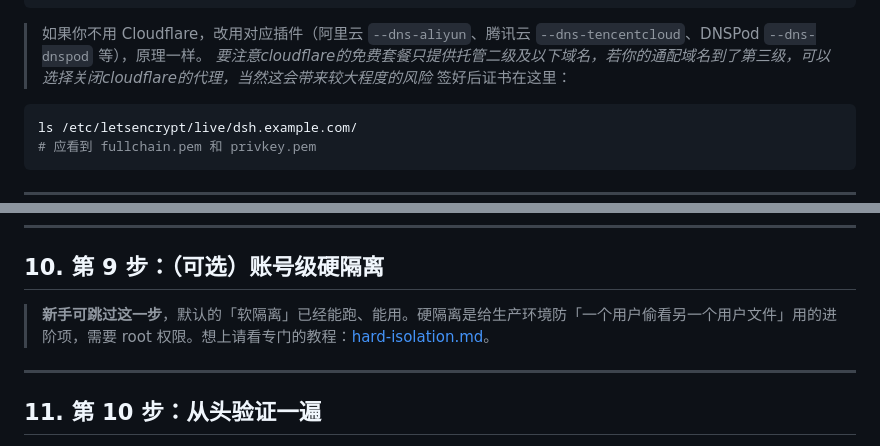
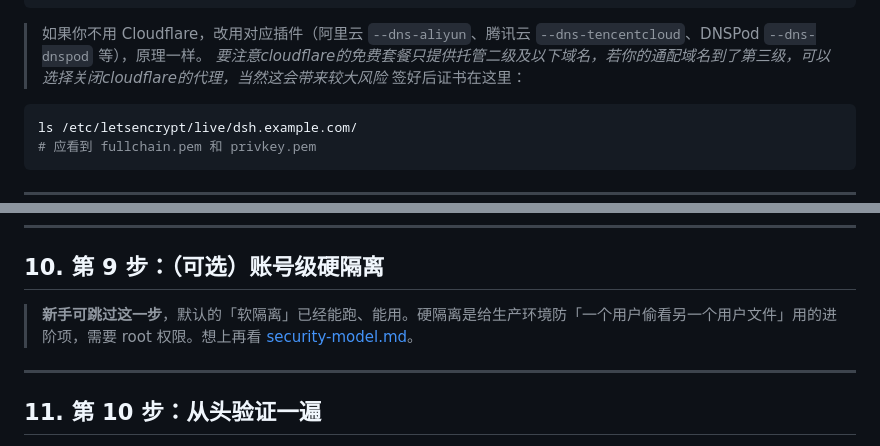
Before and after one commit to pointer-a/dsh-server-login, a Markdown page: docs/deployment.md, 2 parts joined by grey strips. Rendered like a GitHub page.

Commit message:
docs：调整了一下文档说明

````diff
--- a/docs/deployment.md
+++ b/docs/deployment.md
@@ -224,7 +224,7 @@ certbot certonly --dns-cloudflare \
 ```
 
 > 如果你不用 Cloudflare，改用对应插件（阿里云 `--dns-aliyun`、腾讯云 `--dns-tencentcloud`、DNSPod `--dns-dnspod` 等），原理一样。
-*要注意cloudflare的免费套餐只提供托管二级及以下域名，若你的通配域名到了第三级，可以选择关闭cloudflare的代理，当然这会带来较大程度的风险*
+*要注意cloudflare的免费套餐只提供托管二级及以下域名，若你的通配域名到了第三级，可以选择关闭cloudflare的代理，当然这会带来较大风险*
 签好后证书在这里：
 
 ```sh
@@ -306,7 +306,7 @@ nginx -t && systemctl reload nginx
 
 ## 10. 第 9 步：（可选）账号级硬隔离
 
-> **新手可跳过这一步**，默认的「软隔离」已经能跑、能用。硬隔离是给生产环境防「一个用户偷看另一个用户文件」用的进阶项，需要 root 权限。想上请看专门的教程：[hard-isolation.md](hard-isolation.md)。
+> **新手可跳过这一步**，默认的「软隔离」已经能跑、能用。硬隔离是给生产环境防「一个用户偷看另一个用户文件」用的进阶项，需要 root 权限。想上再看 [security-model.md](security-model.md)。
 
 ---
 
````
